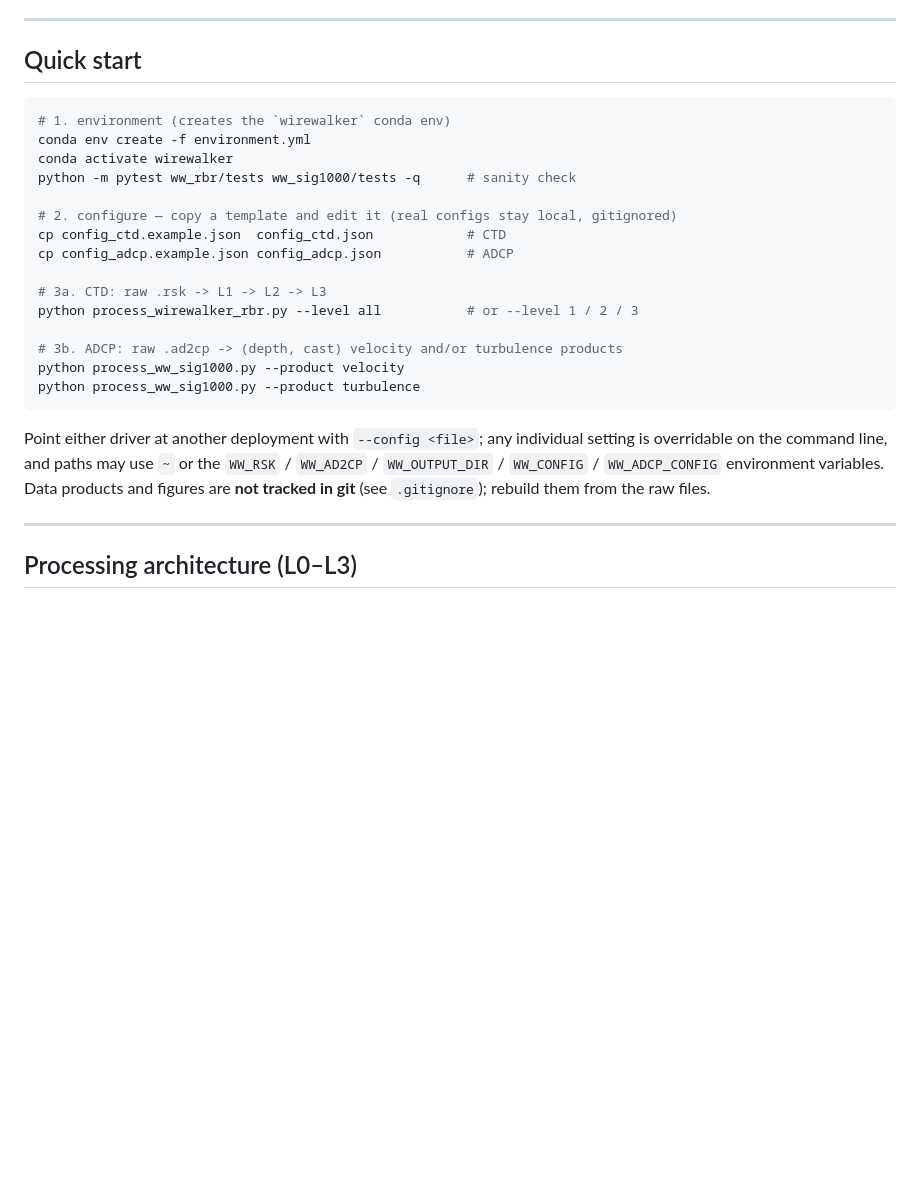
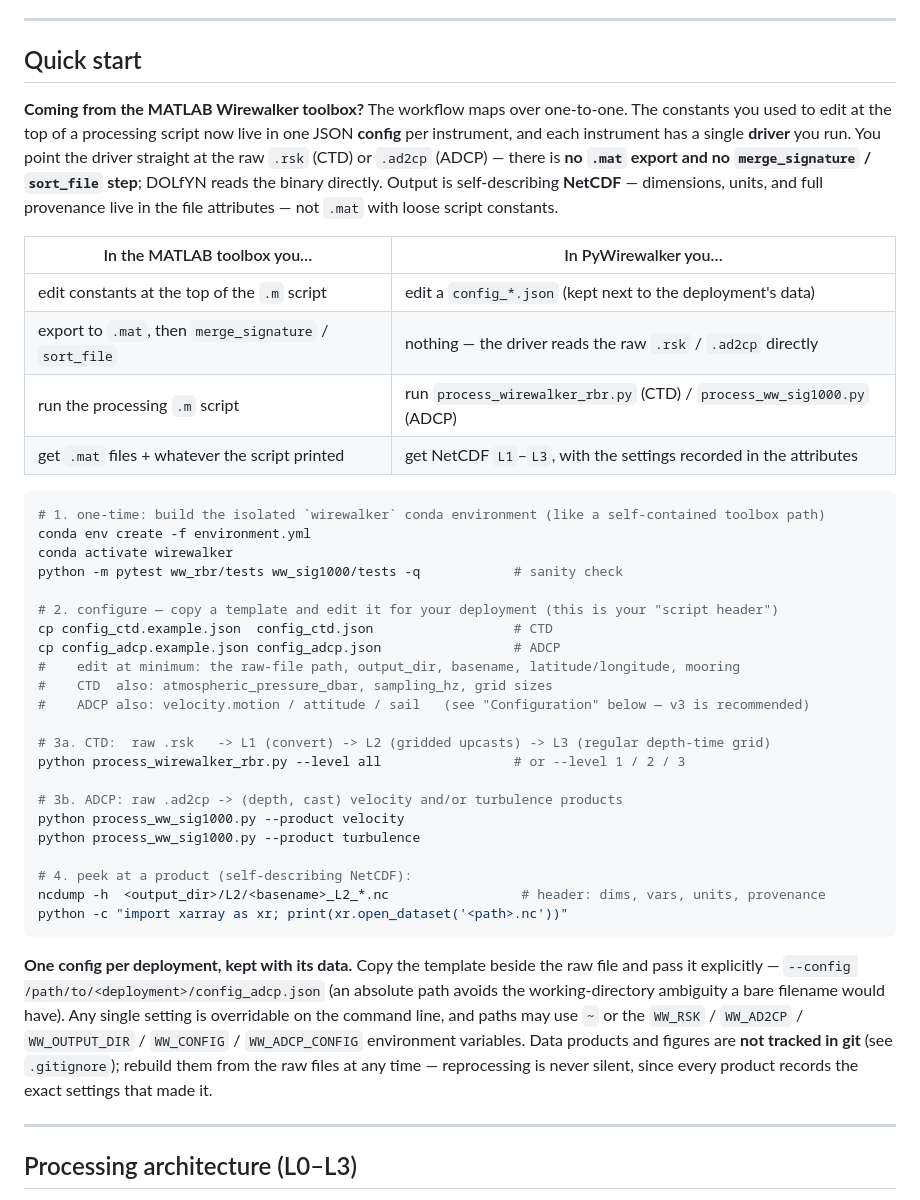
Before and after one commit to missioncreep11/PyWirewalker, a Markdown page: README.md, the part around the change. Drawn GitHub-style; blank space fills up the shorter version.

Commit message:
Quick start: add a MATLAB-toolbox on-ramp
Frame the workflow for users coming from the MATLAB Wirewalker toolbox: a
MATLAB->PyWirewalker correspondence table, note that the driver reads the raw
.rsk/.ad2cp directly (no .mat export or merge_signature/sort_file step), annotate
which config fields to edit, and add a step to peek at a NetCDF product.

Co-Authored-By: Claude Opus 4.8 <noreply@anthropic.com>

````diff
--- a/README.md
+++ b/README.md
@@ -11,28 +11,52 @@ This README summarizes the methods and usage.
 
 ## Quick start
 
+**Coming from the MATLAB Wirewalker toolbox?** The workflow maps over one-to-one. The constants you
+used to edit at the top of a processing script now live in one JSON **config** per instrument, and
+each instrument has a single **driver** you run. You point the driver straight at the raw `.rsk`
+(CTD) or `.ad2cp` (ADCP) — there is **no `.mat` export and no `merge_signature` / `sort_file` step**;
+DOLfYN reads the binary directly. Output is self-describing **NetCDF** — dimensions, units, and full
+provenance live in the file attributes — not `.mat` with loose script constants.
+
+| In the MATLAB toolbox you… | In PyWirewalker you… |
+|---|---|
+| edit constants at the top of the `.m` script | edit a `config_*.json` (kept next to the deployment's data) |
+| export to `.mat`, then `merge_signature` / `sort_file` | nothing — the driver reads the raw `.rsk` / `.ad2cp` directly |
+| run the processing `.m` script | run `process_wirewalker_rbr.py` (CTD) / `process_ww_sig1000.py` (ADCP) |
+| get `.mat` files + whatever the script printed | get NetCDF `L1`–`L3`, with the settings recorded in the attributes |
+
 ```bash
-# 1. environment (creates the `wirewalker` conda env)
+# 1. one-time: build the isolated `wirewalker` conda environment (like a self-contained toolbox path)
 conda env create -f environment.yml
 conda activate wirewalker
-python -m pytest ww_rbr/tests ww_sig1000/tests -q      # sanity check
+python -m pytest ww_rbr/tests ww_sig1000/tests -q            # sanity check
 
-# 2. configure — copy a template and edit it (real configs stay local, gitignored)
-cp config_ctd.example.json  config_ctd.json            # CTD
-cp config_adcp.example.json config_adcp.json           # ADCP
+# 2. configure — copy a template and edit it for your deployment (this is your "script header")
+cp config_ctd.example.json  config_ctd.json                  # CTD
+cp config_adcp.example.json config_adcp.json                 # ADCP
+#    edit at minimum: the raw-file path, output_dir, basename, latitude/longitude, mooring
+#    CTD  also: atmospheric_pressure_dbar, sampling_hz, grid sizes
+#    ADCP also: velocity.motion / attitude / sail   (see "Configuration" below — v3 is recommended)
 
-# 3a. CTD: raw .rsk -> L1 -> L2 -> L3
-python process_wirewalker_rbr.py --level all           # or --level 1 / 2 / 3
+# 3a. CTD:  raw .rsk   -> L1 (convert) -> L2 (gridded upcasts) -> L3 (regular depth-time grid)
+python process_wirewalker_rbr.py --level all                 # or --level 1 / 2 / 3
 
 # 3b. ADCP: raw .ad2cp -> (depth, cast) velocity and/or turbulence products
 python process_ww_sig1000.py --product velocity
 python process_ww_sig1000.py --product turbulence
+
+# 4. peek at a product (self-describing NetCDF):
+ncdump -h  <output_dir>/L2/<basename>_L2_*.nc                 # header: dims, vars, units, provenance
+python -c "import xarray as xr; print(xr.open_dataset('<path>.nc'))"
 ```
 
-Point either driver at another deployment with `--config <file>`; any individual setting is
-overridable on the command line, and paths may use `~` or the `WW_RSK` / `WW_AD2CP` /
-`WW_OUTPUT_DIR` / `WW_CONFIG` / `WW_ADCP_CONFIG` environment variables. Data products and
-figures are **not tracked in git** (see `.gitignore`); rebuild them from the raw files.
+**One config per deployment, kept with its data.** Copy the template beside the raw file and pass it
+explicitly — `--config /path/to/<deployment>/config_adcp.json` (an absolute path avoids the
+working-directory ambiguity a bare filename would have). Any single setting is overridable on the
+command line, and paths may use `~` or the `WW_RSK` / `WW_AD2CP` / `WW_OUTPUT_DIR` / `WW_CONFIG` /
+`WW_ADCP_CONFIG` environment variables. Data products and figures are **not tracked in git** (see
+`.gitignore`); rebuild them from the raw files at any time — reprocessing is never silent, since
+every product records the exact settings that made it.
 
 ---
 
````
